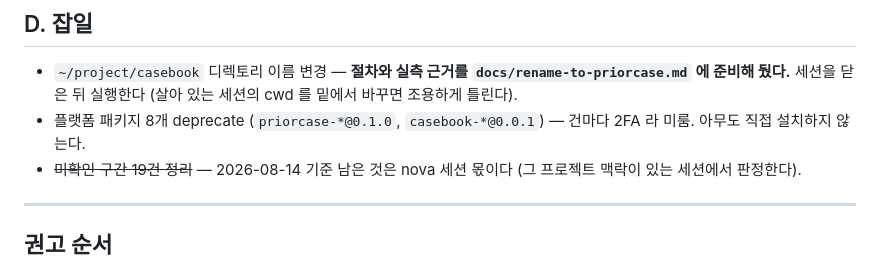
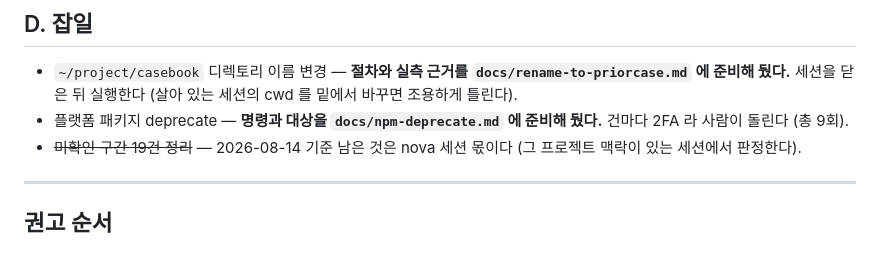
Before and after one commit to xian0310567/priorcase, a Markdown page: docs/plans/2026-08-11-남은-작업-정리.md, the part around the change. GitHub-like rendering.

Commit message:
docs: npm deprecate 준비 완료 표시
Co-Authored-By: Claude Opus 5 (1M context) <noreply@anthropic.com>

```diff
--- a/docs/plans/2026-08-11-남은-작업-정리.md
+++ b/docs/plans/2026-08-11-남은-작업-정리.md
@@ -194,8 +194,8 @@ Jira·Slack·Asana 와 회의 음성까지 소스로. **기준은 "그 소스에
 - `~/project/casebook` 디렉토리 이름 변경 — **절차와 실측 근거를
   `docs/rename-to-priorcase.md` 에 준비해 뒀다.** 세션을 닫은 뒤 실행한다
   (살아 있는 세션의 cwd 를 밑에서 바꾸면 조용하게 틀린다).
-- 플랫폼 패키지 8개 deprecate (`priorcase-*@0.1.0`, `casebook-*@0.0.1`)
-  — 건마다 2FA 라 미룸. 아무도 직접 설치하지 않는다.
+- 플랫폼 패키지 deprecate — **명령과 대상을 `docs/npm-deprecate.md` 에 준비해
+  뒀다.** 건마다 2FA 라 사람이 돌린다 (총 9회).
 - ~~미확인 구간 19건 정리~~ — 2026-08-14 기준 남은 것은 nova 세션 몫이다
   (그 프로젝트 맥락이 있는 세션에서 판정한다).
 
```
